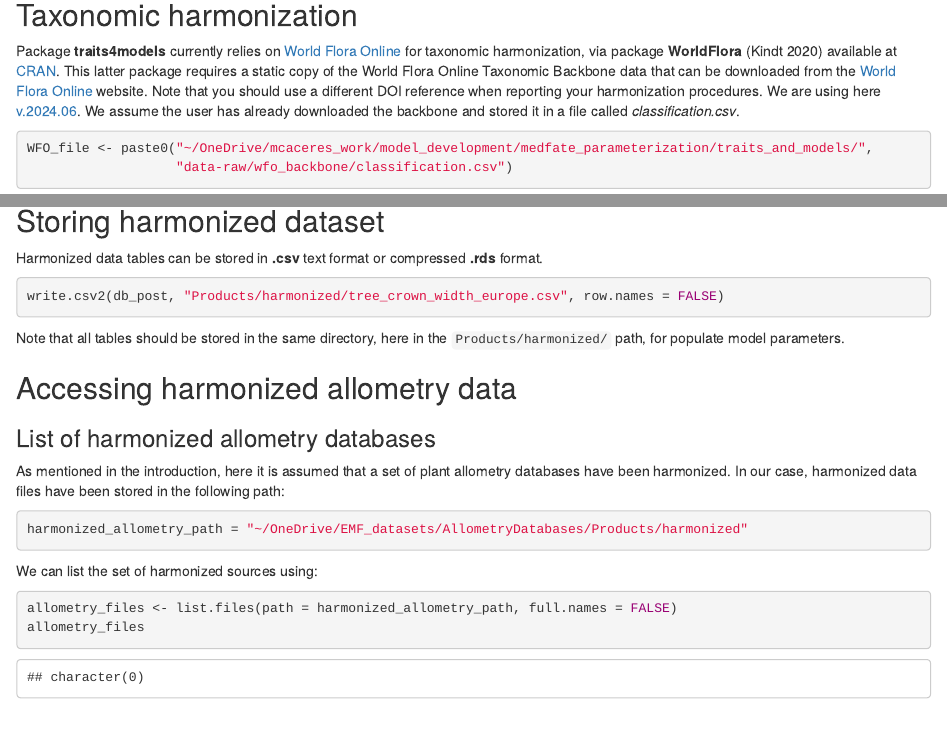
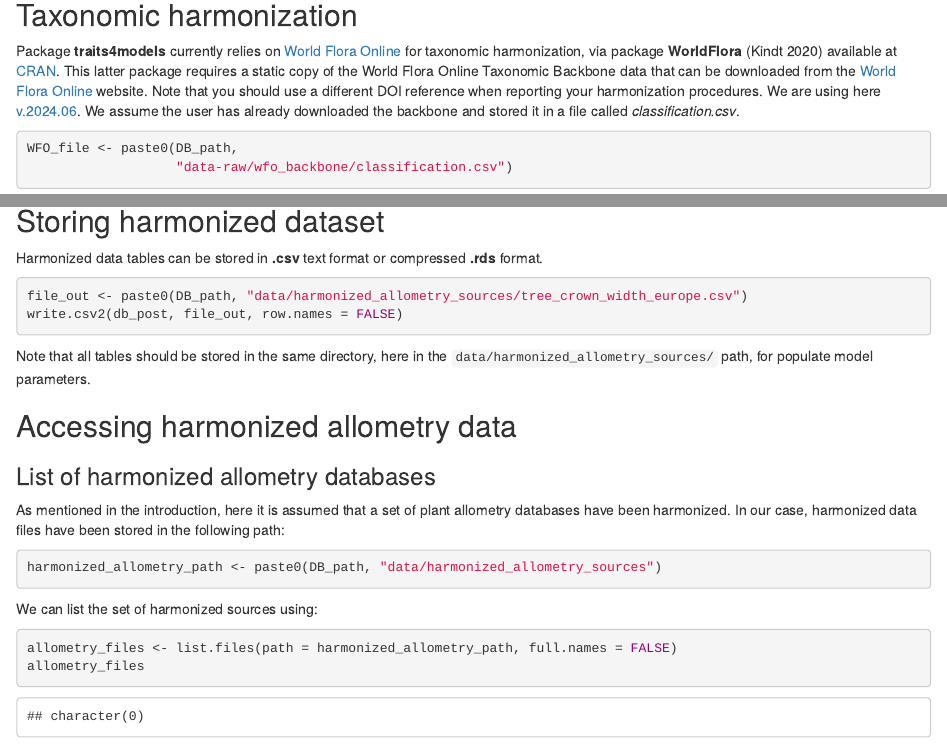
Before and after one commit to emf-creaf/traits4models, an R Markdown document (vignettes/AllometryDatabaseHarmonization.Rmd): the page in a window 1100 px wide, from 1790 px down, and a second part further down, joined at a grey line. Rendered offline with R 4.5, knitr and Pandoc, with nearby package versions; some code elsewhere in the file could not run offline.

Commit message:
update allometry sources dir

````diff
--- a/vignettes/AllometryDatabaseHarmonization.Rmd
+++ b/vignettes/AllometryDatabaseHarmonization.Rmd
@@ -93,7 +93,7 @@ db_var
 Package **traits4models** currently relies on [World Flora Online](https://www.worldfloraonline.org/) for taxonomic harmonization, via package **WorldFlora** [@kindt_worldflora_2020] available at [CRAN](https://cran.r-project.org/package=WorldFlora). This latter package requires a static copy of the World Flora Online Taxonomic Backbone data that can be downloaded from the [World Flora Online](https://www.worldfloraonline.org/) website. Note that you should use a different DOI reference when reporting your harmonization procedures. We are using here [v.2024.06](https://doi.org/10.5281/zenodo.7460141). We assume the user has already downloaded the backbone and stored it in a file called *classification.csv*.
 
 ```{r}
-WFO_file <- paste0("~/OneDrive/mcaceres_work/model_development/medfate_parameterization/traits_and_models/",
+WFO_file <- paste0(DB_path,
                    "data-raw/wfo_backbone/classification.csv")
 ```
 
@@ -132,9 +132,10 @@ check_harmonized_allometry(db_var)
 Harmonized data tables can be stored in **.csv** text format or compressed **.rds** format.
 
 ```{r, eval = FALSE}
-write.csv2(db_post, "Products/harmonized/tree_crown_width_europe.csv", row.names = FALSE)
+file_out <- paste0(DB_path, "data/harmonized_allometry_sources/tree_crown_width_europe.csv")
+write.csv2(db_post, file_out, row.names = FALSE)
 ```
-Note that all tables should be stored in the same directory, here in the `Products/harmonized/` path, for populate model parameters.
+Note that all tables should be stored in the same directory, here in the `data/harmonized_allometry_sources/` path, for populate model parameters.
 
 ## Accessing harmonized allometry data
 
@@ -143,7 +144,7 @@ Note that all tables should be stored in the same directory, here in the `Produc
 As mentioned in the introduction, here it is assumed that a set of plant allometry databases have been harmonized. In our case, harmonized data files have been stored in the following path:
 
 ```{r}
-harmonized_allometry_path = "~/OneDrive/EMF_datasets/AllometryDatabases/Products/harmonized"
+harmonized_allometry_path <- paste0(DB_path, "data/harmonized_allometry_sources")
 ```
 
 We can list the set of harmonized sources using:
````
Also changed, not shown: R/check_harmonized_data.R (+1 -1 lines), _targets.R (+1 -1 lines), vignettes/TraitDatabaseHarmonization.Rmd (+1 -1 lines), vignettes/AllometryDatabaseHarmonization.Rmd (4 more changed lines), 1 other file.
